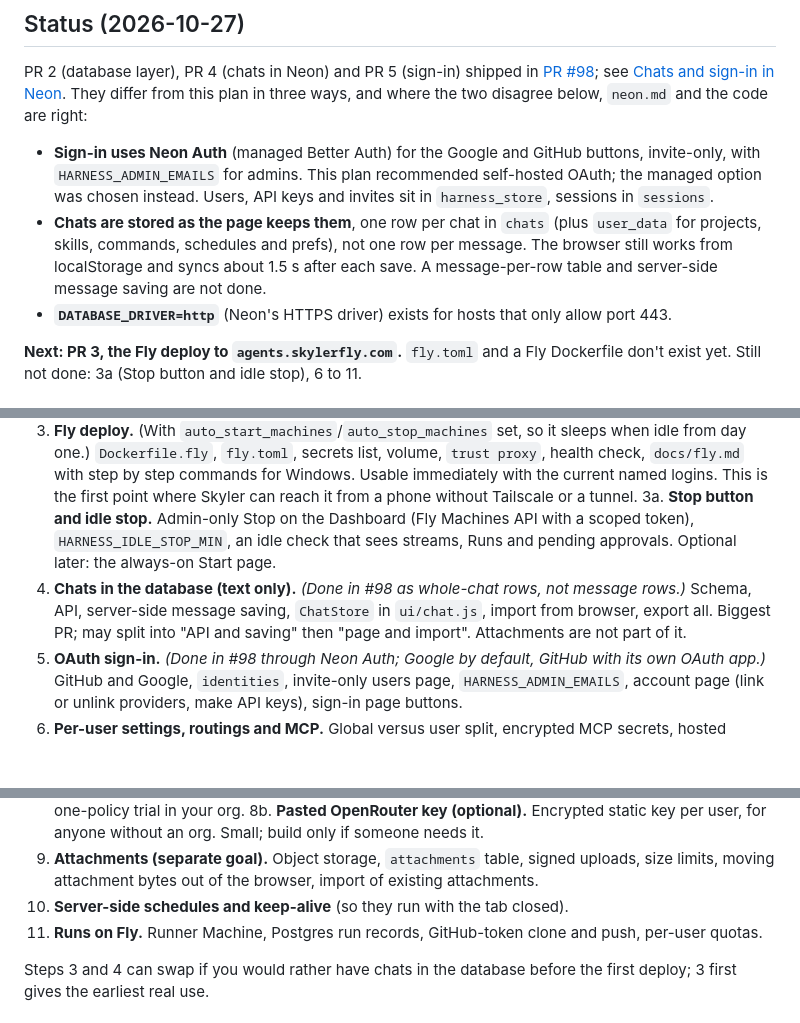
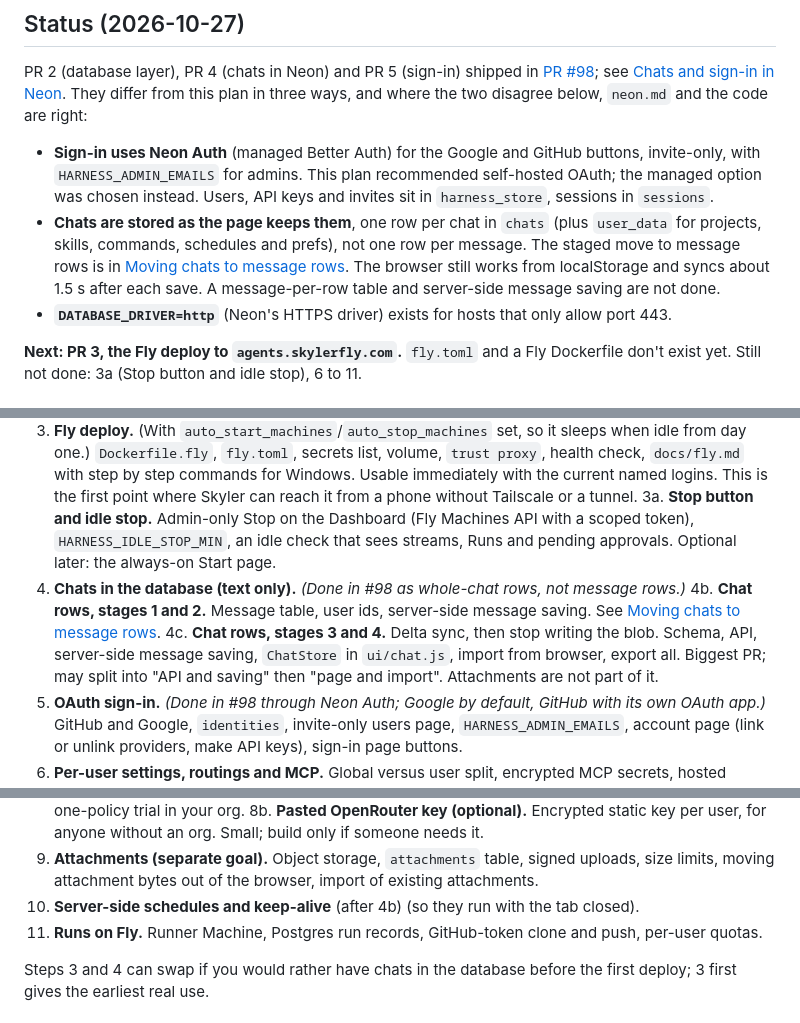
Before and after one commit to skyfly200/custom-ai-harness, a Markdown page: docs/hosted-app-plan.md, 3 parts joined by grey strips. Drawn GitHub-style; blank space fills up the shorter version.

Commit message:
Hosted app plan: staged move from whole-chat rows to message rows
Co-Authored-By: Claude Sonnet 5.5 <noreply@anthropic.com>
Claude-Session: https://claude.ai/code/session_01MqVZK4LDozFNm98yLygGUC

```diff
--- a/docs/hosted-app-plan.md
+++ b/docs/hosted-app-plan.md
@@ -7,7 +7,7 @@ Written 2026-10-27 for Skyler. Updated the same day with Skyler's answers: invit
 PR 2 (database layer), PR 4 (chats in Neon) and PR 5 (sign-in) shipped in [PR #98](https://github.com/skyfly200/custom-ai-harness/pull/98); see [Chats and sign-in in Neon](neon.md). They differ from this plan in three ways, and where the two disagree below, `neon.md` and the code are right:
 
 - **Sign-in uses Neon Auth** (managed Better Auth) for the Google and GitHub buttons, invite-only, with `HARNESS_ADMIN_EMAILS` for admins. This plan recommended self-hosted OAuth; the managed option was chosen instead. Users, API keys and invites sit in `harness_store`, sessions in `sessions`.
-- **Chats are stored as the page keeps them**, one row per chat in `chats` (plus `user_data` for projects, skills, commands, schedules and prefs), not one row per message. The browser still works from localStorage and syncs about 1.5 s after each save. A message-per-row table and server-side message saving are not done.
+- **Chats are stored as the page keeps them**, one row per chat in `chats` (plus `user_data` for projects, skills, commands, schedules and prefs), not one row per message. The staged move to message rows is in [Moving chats to message rows](#moving-chats-to-message-rows). The browser still works from localStorage and syncs about 1.5 s after each save. A message-per-row table and server-side message saving are not done.
 - **`DATABASE_DRIVER=http`** (Neon's HTTPS driver) exists for hosts that only allow port 443.
 
 **Next: PR 3, the Fly deploy to `agents.skylerfly.com`.** `fly.toml` and a Fly Dockerfile don't exist yet. Still not done: 3a (Stop button and idle stop), 6 to 11.
@@ -258,14 +289,16 @@ Each is a separate PR that works on its own and keeps the local, no-database set
 2. **Database layer.** *(Done, #98.)* `utils/db.js`, `migrations/`, `npm run migrate`, `DATABASE_URL` optional. A `PgStore` for users, API keys and sessions behind the existing `Store` interface, with sessions in the database. Tests against a throwaway Postgres (Docker, or Neon branch in CI; the repo has no CI today, so local first). Hosted mode off by default.
 3. **Fly deploy.** (With `auto_start_machines`/`auto_stop_machines` set, so it sleeps when idle from day one.) `Dockerfile.fly`, `fly.toml`, secrets list, volume, `trust proxy`, health check, `docs/fly.md` with step by step commands for Windows. Usable immediately with the current named logins. This is the first point where Skyler can reach it from a phone without Tailscale or a tunnel.
 3a. **Stop button and idle stop.** Admin-only Stop on the Dashboard (Fly Machines API with a scoped token), `HARNESS_IDLE_STOP_MIN`, an idle check that sees streams, Runs and pending approvals. Optional later: the always-on Start page.
-4. **Chats in the database (text only).** *(Done in #98 as whole-chat rows, not message rows.)* Schema, API, server-side message saving, `ChatStore` in `ui/chat.js`, import from browser, export all. Biggest PR; may split into "API and saving" then "page and import". Attachments are not part of it.
+4. **Chats in the database (text only).** *(Done in #98 as whole-chat rows, not message rows.)*
+4b. **Chat rows, stages 1 and 2.** Message table, user ids, server-side message saving. See [Moving chats to message rows](#moving-chats-to-message-rows).
+4c. **Chat rows, stages 3 and 4.** Delta sync, then stop writing the blob. Schema, API, server-side message saving, `ChatStore` in `ui/chat.js`, import from browser, export all. Biggest PR; may split into "API and saving" then "page and import". Attachments are not part of it.
 5. **OAuth sign-in.** *(Done in #98 through Neon Auth; Google by default, GitHub with its own OAuth app.)* GitHub and Google, `identities`, invite-only users page, `HARNESS_ADMIN_EMAILS`, account page (link or unlink providers, make API keys), sign-in page buttons.
 6. **Per-user settings, routings and MCP.** Global versus user split, encrypted MCP secrets, hosted lockdown for stdio MCP and shells.
 7. **Usage, limits and guest accounts.** `usage_events`, per-user spend, optional caps and a Users page column, 429 handling in chat, and the guest account (below): only an admin can make one, it uses your shared key with a hard $1 lifetime cap.
 8. **OpenRouter workload identity federation per user (the main credential path).** The harness as an OIDC issuer (discovery and JWKS), per-user JWTs, a policy id in Account settings, per-request credential in `/openrouter-proxy`. Needs an OpenRouter Business org, so it starts with a one-issuer, one-policy trial in your org.
 8b. **Pasted OpenRouter key (optional).** Encrypted static key per user, for anyone without an org. Small; build only if someone needs it.
 9. **Attachments (separate goal).** Object storage, `attachments` table, signed uploads, size limits, moving attachment bytes out of the browser, import of existing attachments.
-10. **Server-side schedules and keep-alive** (so they run with the tab closed).
+10. **Server-side schedules and keep-alive** (after 4b) (so they run with the tab closed).
 11. **Runs on Fly.** Runner Machine, Postgres run records, GitHub-token clone and push, per-user quotas.
 
 Steps 3 and 4 can swap if you would rather have chats in the database before the first deploy; 3 first gives the earliest real use.
```
Also changed, not shown: other parts of docs/hosted-app-plan.md (+32 -1 lines).
